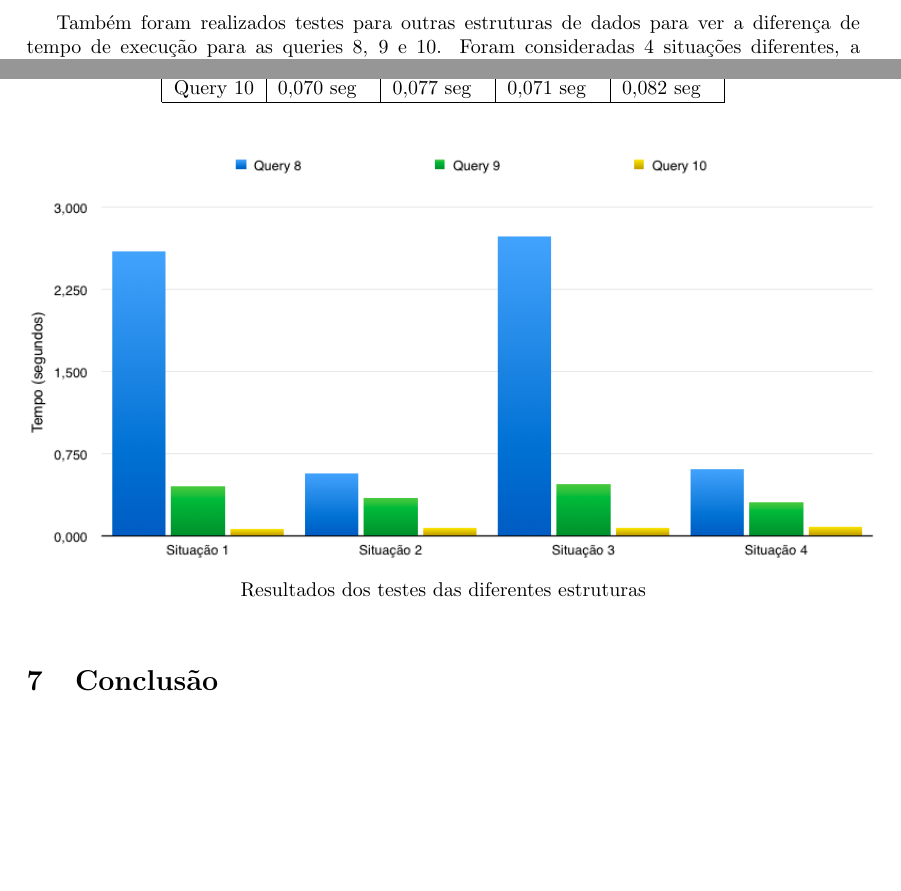
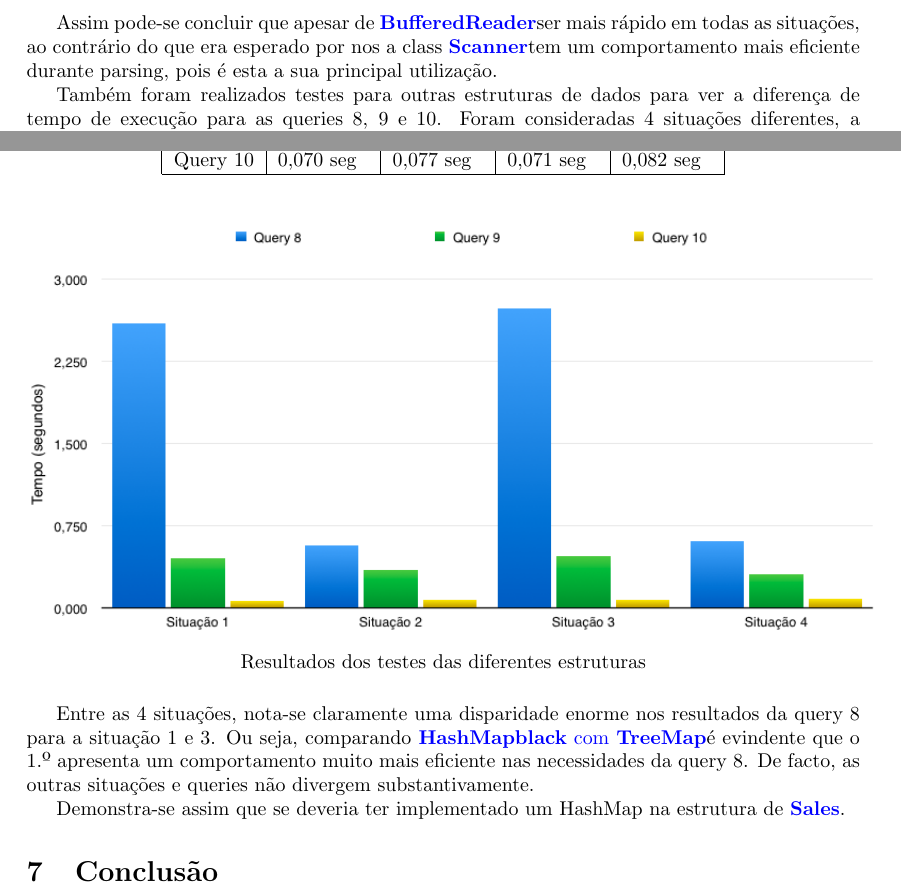
Before and after one commit to martinhoaragao/geshiper-java, a LaTeX document (report/report.tex): two parts of pages 14 and 15 of 15, joined at a grey line, cut at the place of the change, the shorter picture padded with empty space. Compiled offline with pdfLaTeX.

Commit message:
Add data description

```diff
--- a/report/report.tex
+++ b/report/report.tex
@@ -426,6 +426,8 @@ da class \textbf{Sale} e testes sem parsing.
 
 \newpage
 
+Assim pode-se concluir que apesar de  \color{blue}\textbf{BufferedReader}\color{black} ser mais rápido em todas as situações, ao contrário do que era esperado por nos a class  \color{blue}\textbf{Scanner}\color{black} tem um comportamento mais eficiente durante parsing, pois é esta a sua principal utilização.
+
 \par Também foram realizados testes para outras estruturas de dados para ver a diferença de tempo de execução para as
 queries 8, 9 e 10. Foram consideradas 4 situações diferentes, a primeira situação é onde a estrutura do módulo de
 compras, a class \color{blue} \textbf{Sales} \color{black} tem a sua estrutura definida da seguinte forma:
@@ -494,6 +496,11 @@ testes de performance das diferentes estruturas.
 \label{fig:sales}
 \end{figure}
 
+Entre as 4 situações, nota-se claramente uma disparidade enorme nos resultados da query 8 para a situação 1 e 3.
+Ou seja, comparando \color{blue}\textbf{HashMap}\textbf{black} com \color{blue}\textbf{TreeMap}\color{black} é evindente que o 1.º apresenta um comportamento muito mais eficiente nas necessidades da query 8.
+De facto, as outras situações e queries não divergem substantivamente.
+
+Demonstra-se assim que se deveria ter implementado um HashMap na estrutura de \color{blue}\textbf{Sales}\color{black}.
 \section{Conclusão}
 
 \end{document}
```
